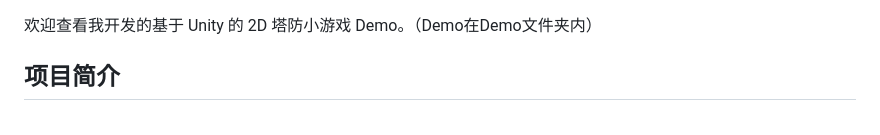
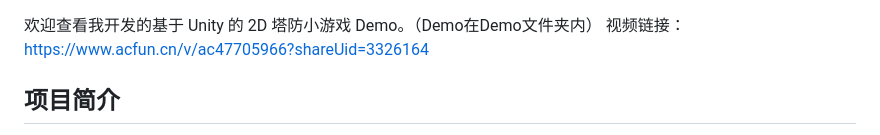
Before and after one commit to lilixuehyj/TowerDefend, a Markdown page: README.md, the part around the change. Rendered like a GitHub page.

```diff
--- a/README.md
+++ b/README.md
@@ -1,4 +1,5 @@
 欢迎查看我开发的基于 Unity 的 2D 塔防小游戏 Demo。（Demo在Demo文件夹内）
+视频链接：https://www.acfun.cn/v/ac47705966?shareUid=3326164
 
 ## 项目简介
 
```
